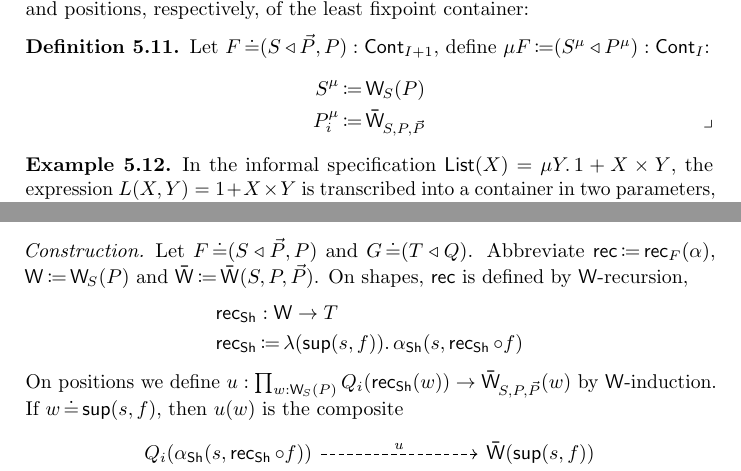
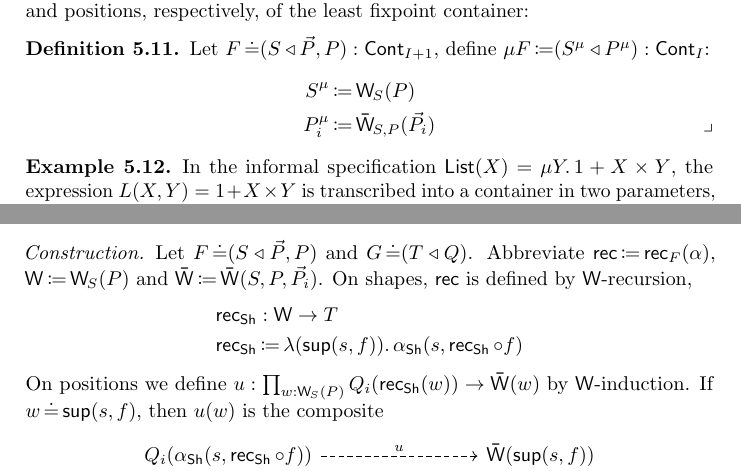
Before and after one commit to phijor/derivatives, a LaTeX paper (paper/main.tex, which reads paper/fixed-points.tex): two parts of pages 29 and 30 of 39, joined at a grey line, cut so that both start at the same text. Compiled offline with pdfLaTeX.

Commit message:
Add missing parameter in definition of container fixpoint

```diff
--- a/paper/fixed-points.tex
+++ b/paper/fixed-points.tex
@@ -416,7 +416,7 @@ use \( \W \) and \( \WPath \) to define the shapes and positions, respectively,
   Let \( F \JudgeEq (\MkCont{S}{\vec{P},P}) : \ICont{I+1} \), define \( {\mu F} \DefEq (\MkCont{S^\mu}{P^\mu}) : \ICont{I} \):
   \begin{align*}
     S^\mu &\DefEq \W_{S}(P) \\
-    P^\mu_i & \DefEq \WPath_{S,P,\vec{P}}
+    P^\mu_i & \DefEq \WPath_{S,P}(\vec{P}_i)
     \qedhere
   \end{align*}
 \end{definition}
@@ -476,14 +476,14 @@ which yields a morphism into \emph{any} other algebra:
 \end{problem}
 \begin{construction}
   Let \( F \JudgeEq (\MkCont{S}{\vec{P},P}) \) and \( G \JudgeEq (\MkCont{T}{Q}) \).
-  Abbreviate \( \Rec \DefEq \Rec_{F}(\alpha) \), \( \W \DefEq \W_{S}(P) \) and \( \WPath \DefEq \WPath(S,P,\vec{P}) \).
+  Abbreviate \( \Rec \DefEq \Rec_{F}(\alpha) \), \( \W \DefEq \W_{S}(P) \) and \( \WPath \DefEq \WPath(S,P,\vec{P}_i) \).
   On shapes, \( \Rec \)  is defined by \( \W \)-recursion,
   \begin{align*}
     \Rec_{\Sh} &: \W \to T \\
     \Rec_{\Sh} &\DefEq \lambda(\Sup(s, f)).\, \alpha_{\Sh} (s, \Rec_{\Sh} \circ f)
   \end{align*}
   On positions we define
-  \( u : \prod_{w : \W_{S}(P)} Q_i(\Rec_{\Sh}(w)) \to \WPath_{S,P,\vec{P}}(w) \) by \( \W \)-induction.
+  \( u : \prod_{w : \W_{S}(P)} Q_i(\Rec_{\Sh}(w)) \to \WPath(w) \) by \( \W \)-induction.
   If \( w \JudgeEq \Sup(s, f) \), then \( u(w) \) is the composite
   \[
     \begin{tikzcd}
```
